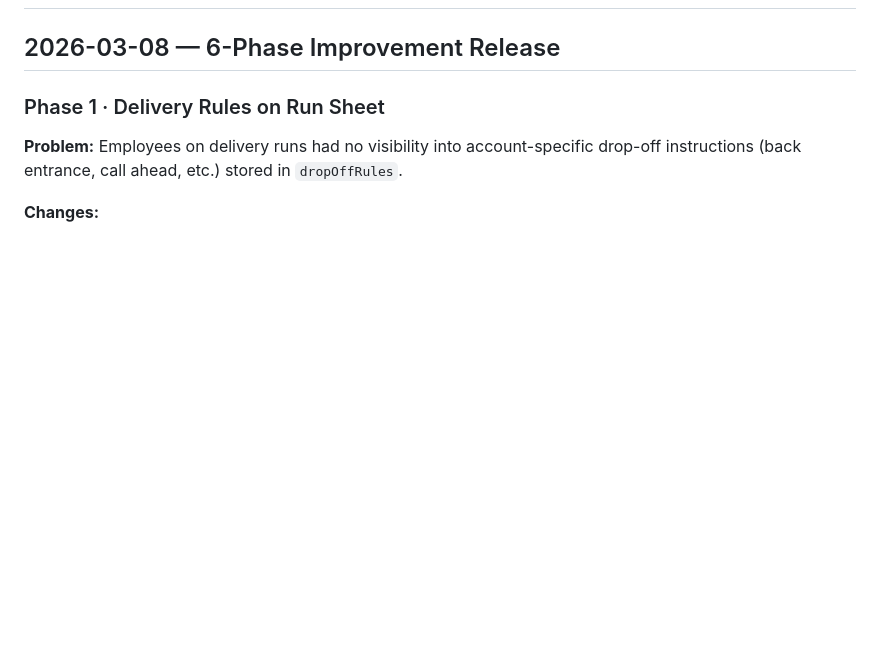
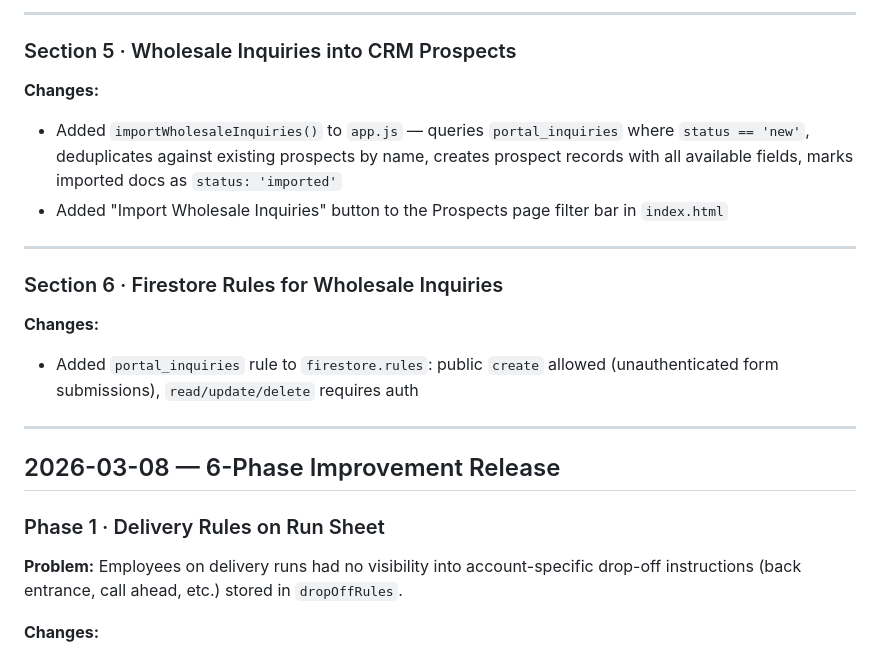
Before and after one commit to graham-biagiotti/Purpl_CRM, a Markdown page: CHANGELOG.md, the part around one of its changes. Rendered like a GitHub page; blank space fills up the shorter version.

Commit message:
update CHANGELOG for wholesale modernization sections 1–6

```diff
--- a/CHANGELOG.md
+++ b/CHANGELOG.md
@@ -2,3 +51,19 @@
+---
+
+### Section 5 · Wholesale Inquiries into CRM Prospects
+
+**Changes:**
+- Added `importWholesaleInquiries()` to `app.js` — queries `portal_inquiries` where `status == 'new'`, deduplicates against existing prospects by name, creates prospect records with all available fields, marks imported docs as `status: 'imported'`
+- Added "Import Wholesale Inquiries" button to the Prospects page filter bar in `index.html`
+
+---
+
+### Section 6 · Firestore Rules for Wholesale Inquiries
+
+**Changes:**
+- Added `portal_inquiries` rule to `firestore.rules`: public `create` allowed (unauthenticated form submissions), `read/update/delete` requires auth
+
+---
 
 ## 2026-03-08 — 6-Phase Improvement Release
 
```
Also changed, not shown: other parts of CHANGELOG.md (+49 -0 lines).
